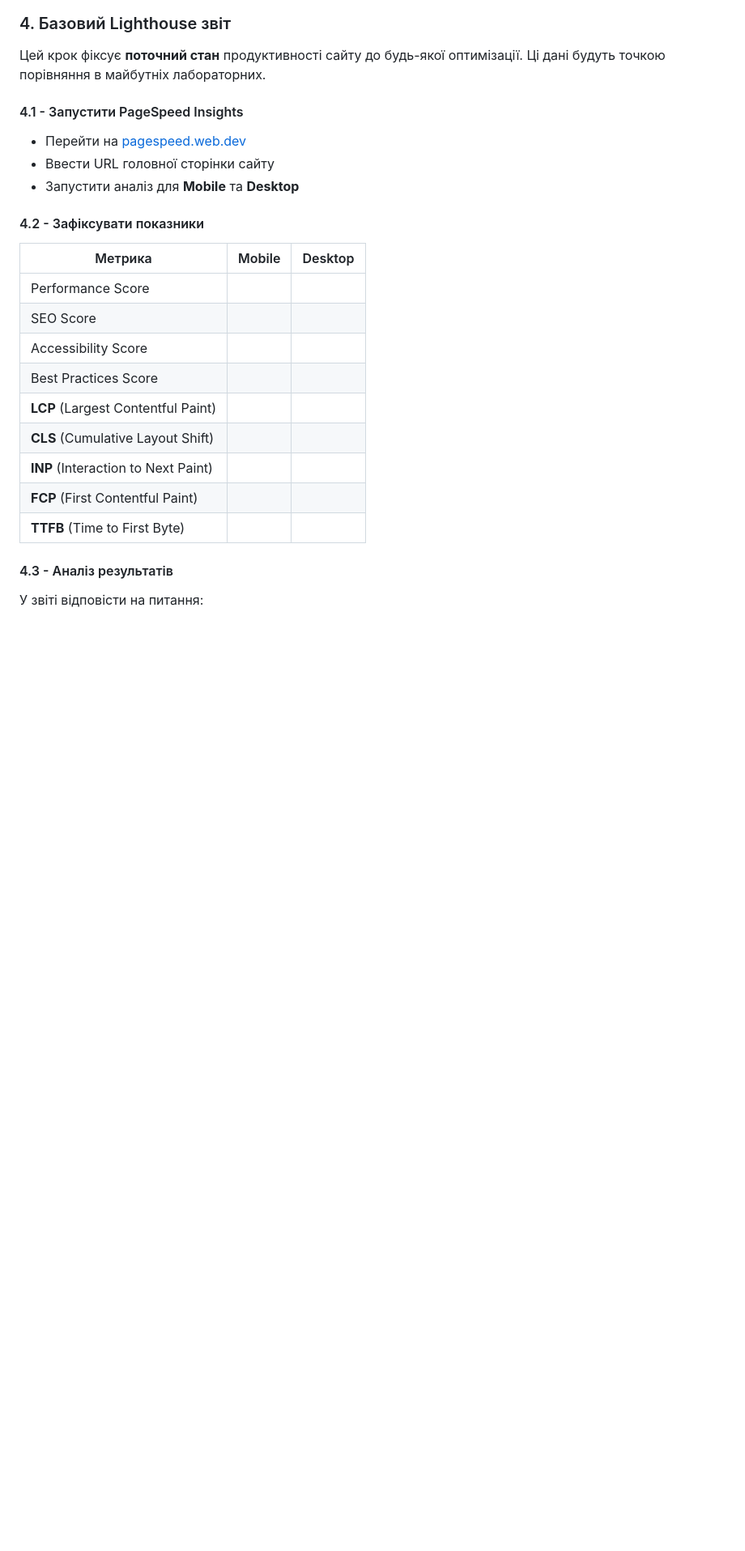
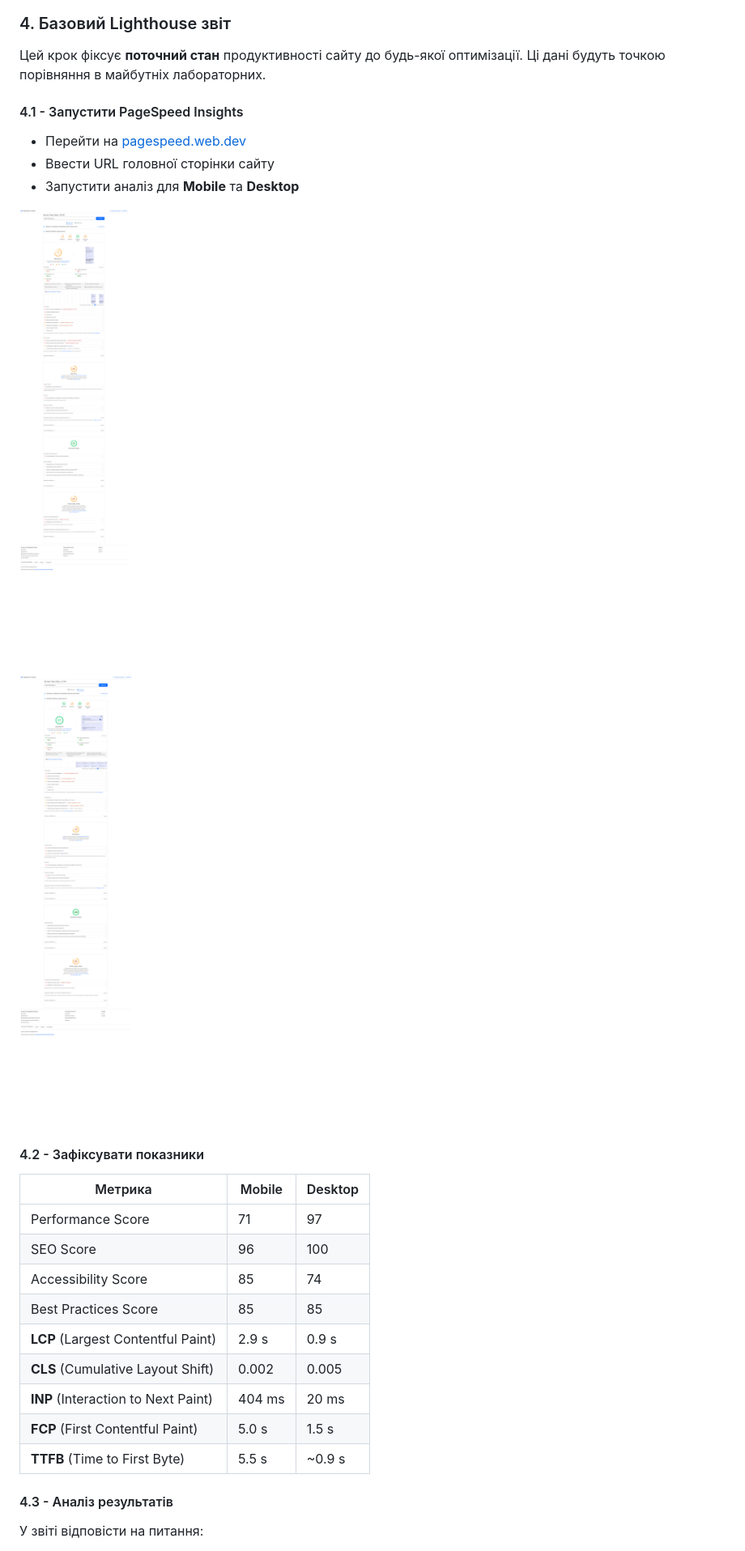
Before and after one commit to VitaliyVY/Fullstack_project, a Markdown page: lab-02.md, the part around one of its changes. Shown at 81% size. Drawn GitHub-style; pictures changed too: images/pagespeed_insights_desktop.png (added), images/pagespeed_insights_mobile.png (added); blank space fills up the shorter version.

```diff
--- a/lab-02.md
+++ b/lab-02.md
@@ -179,19 +181,24 @@ E-E-A-T (Experience, Expertise, Authoritativeness, Trustworthiness) - це на
 - Ввести URL головної сторінки сайту
 - Запустити аналіз для **Mobile** та **Desktop**
 
+![Mobile](images/pagespeed_insights_mobile.png)
+
+![Desktop](images/pagespeed_insights_desktop.png)
+
+
 #### 4.2 - Зафіксувати показники
 
-| Метрика                             | Mobile | Desktop |
-|-------------------------------------|--------|---------|
-| Performance Score                   |        |         |
-| SEO Score                           |        |         |
-| Accessibility Score                 |        |         |
-| Best Practices Score                |        |         |
-| **LCP** (Largest Contentful Paint)  |        |         |
-| **CLS** (Cumulative Layout Shift)   |        |         |
-| **INP** (Interaction to Next Paint) |        |         |
-| **FCP** (First Contentful Paint)    |        |         |
-| **TTFB** (Time to First Byte)       |        |         |
+| Метрика | Mobile | Desktop |
+|---|---|---|
+| Performance Score | 71 | 97 |
+| SEO Score | 96 | 100 |
+| Accessibility Score | 85 | 74 |
+| Best Practices Score | 85 | 85 |
+| **LCP** (Largest Contentful Paint) | 2.9 s | 0.9 s |
+| **CLS** (Cumulative Layout Shift) | 0.002 | 0.005 |
+| **INP** (Interaction to Next Paint) | 404 ms | 20 ms |
+| **FCP** (First Contentful Paint) | 5.0 s | 1.5 s |
+| **TTFB** (Time to First Byte) | 5.5 s | ~0.9 s |
 
 #### 4.3 - Аналіз результатів
 
```
Also changed, not shown: other parts of lab-02.md (+13 -0 lines).
